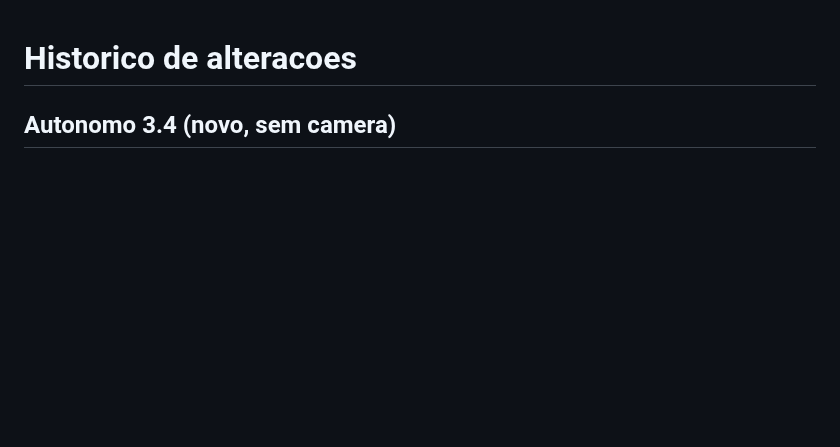
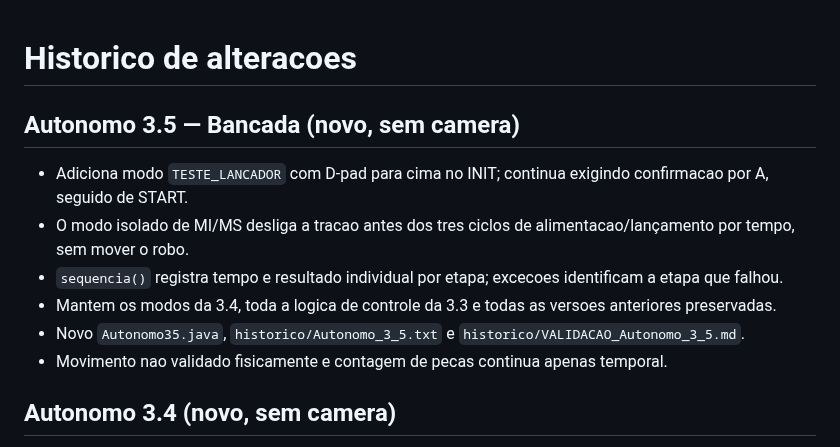
Before and after one commit to pabloinaciosilvestreinacio-collab/meca-tiger-autonomo, a Markdown page: CHANGELOG.md, the part around the change. Rendered like a GitHub page; blank space fills up the shorter version.

Commit message:
docs: atualizar CHANGELOG.md com versao Autonomo 3.5 e testes isolados

```diff
--- a/CHANGELOG.md
+++ b/CHANGELOG.md
@@ -1,4 +1,13 @@
 # Historico de alteracoes
+
+## Autonomo 3.5 — Bancada (novo, sem camera)
+
+- Adiciona modo `TESTE_LANCADOR` com D-pad para cima no INIT; continua exigindo confirmacao por A, seguido de START.
+- O modo isolado de MI/MS desliga a tracao antes dos tres ciclos de alimentacao/lançamento por tempo, sem mover o robo.
+- `sequencia()` registra tempo e resultado individual por etapa; excecoes identificam a etapa que falhou.
+- Mantem os modos da 3.4, toda a logica de controle da 3.3 e todas as versoes anteriores preservadas.
+- Novo `Autonomo35.java`, `historico/Autonomo_3_5.txt` e `historico/VALIDACAO_Autonomo_3_5.md`.
+- Movimento nao validado fisicamente e contagem de pecas continua apenas temporal.
 
 ## Autonomo 3.4 (novo, sem camera)
 
```
